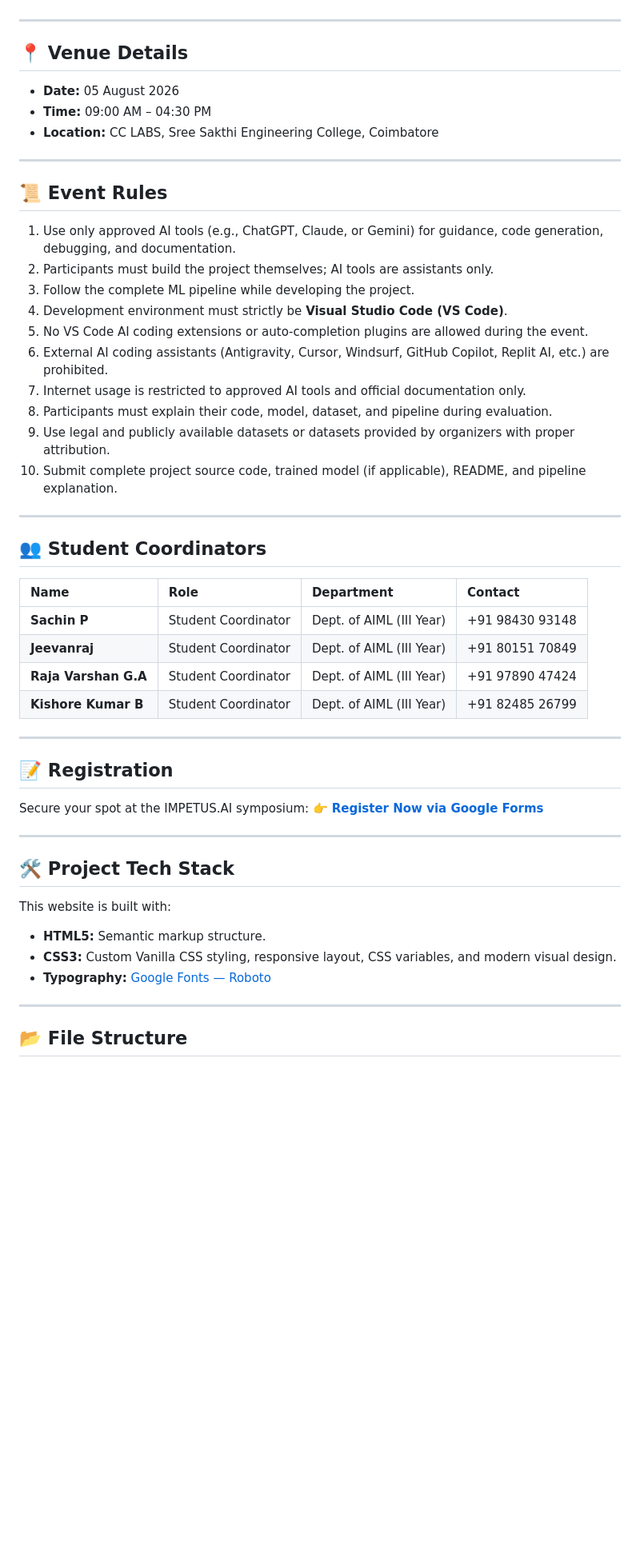
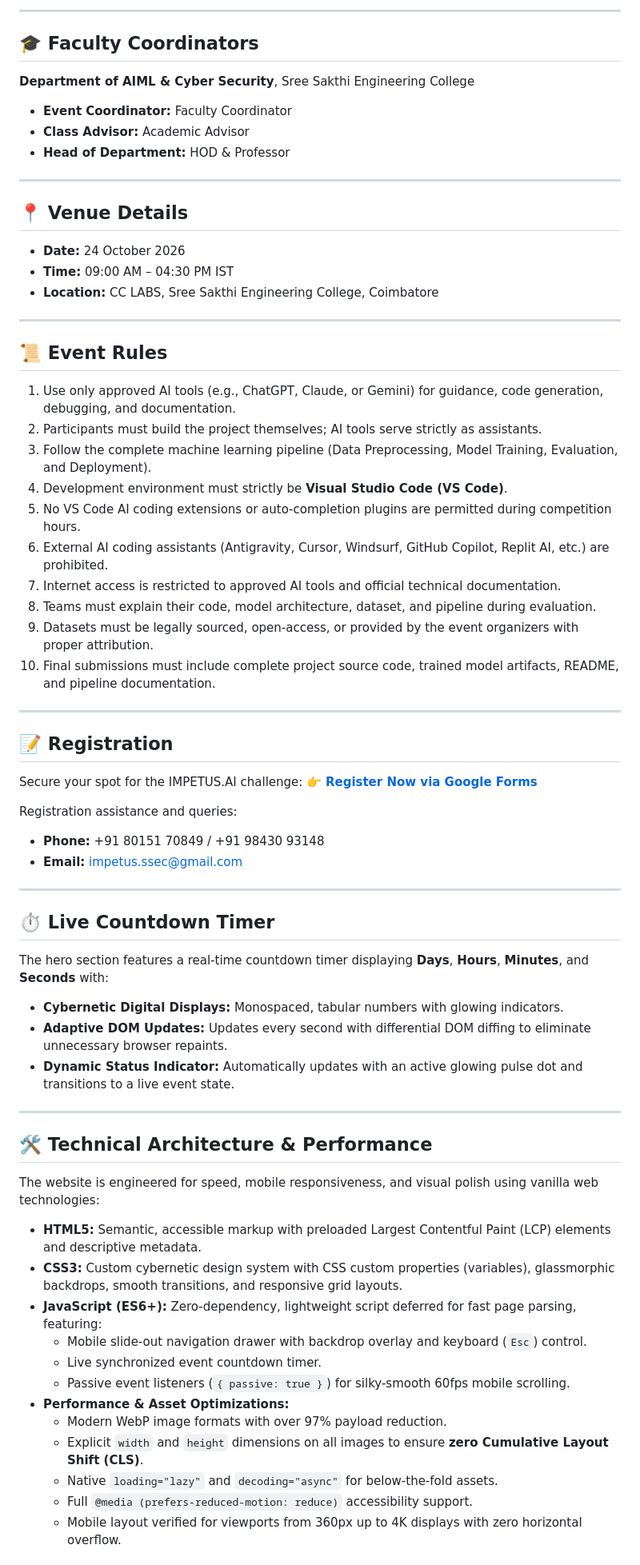
Before and after one commit to jeevanraj1302/impetus, a Markdown page: README.md, the part around one of its changes. Shown at 80% size. Drawn GitHub-style; blank space fills up the shorter version.

```diff
--- a/README.md
+++ b/README.md
@@ -48,10 +58,19 @@ The competition is structured into a 2-phase experience:
+---
+
+## 🎓 Faculty Coordinators
+
+**Department of AIML & Cyber Security**, Sree Sakthi Engineering College
+
+- **Event Coordinator:** Faculty Coordinator
+- **Class Advisor:** Academic Advisor
+- **Head of Department:** HOD & Professor
 
 ---
 
 ## 📍 Venue Details
 
-- **Date:** 05 August 2026
-- **Time:** 09:00 AM – 04:30 PM
+- **Date:** 24 October 2026
+- **Time:** 09:00 AM – 04:30 PM IST
 - **Location:** CC LABS, Sree Sakthi Engineering College, Coimbatore
 
 ---
@@ -59,43 +78,52 @@ The competition is structured into a 2-phase experience:
 ## 📜 Event Rules
 
 1. Use only approved AI tools (e.g., ChatGPT, Claude, or Gemini) for guidance, code generation, debugging, and documentation.
-2. Participants must build the project themselves; AI tools are assistants only.
-3. Follow the complete ML pipeline while developing the project.
+2. Participants must build the project themselves; AI tools serve strictly as assistants.
+3. Follow the complete machine learning pipeline (Data Preprocessing, Model Training, Evaluation, and Deployment).
 4. Development environment must strictly be **Visual Studio Code (VS Code)**.
-5. No VS Code AI coding extensions or auto-completion plugins are allowed during the event.
+5. No VS Code AI coding extensions or auto-completion plugins are permitted during competition hours.
 6. External AI coding assistants (Antigravity, Cursor, Windsurf, GitHub Copilot, Replit AI, etc.) are prohibited.
-7. Internet usage is restricted to approved AI tools and official documentation only.
-8. Participants must explain their code, model, dataset, and pipeline during evaluation.
-9. Use legal and publicly available datasets or datasets provided by organizers with proper attribution.
-10. Submit complete project source code, trained model (if applicable), README, and pipeline explanation.
-
----
-
-## 👥 Student Coordinators
-
-| Name | Role | Department | Contact |
-| :--- | :--- | :--- | :--- |
-| **Sachin P** | Student Coordinator | Dept. of AIML (III Year) | +91 98430 93148 |
-| **Jeevanraj** | Student Coordinator | Dept. of AIML (III Year) | +91 80151 70849 |
-| **Raja Varshan G.A** | Student Coordinator | Dept. of AIML (III Year) | +91 97890 47424 |
-| **Kishore Kumar B** | Student Coordinator | Dept. of AIML (III Year) | +91 82485 26799 |
+7. Internet access is restricted to approved AI tools and official technical documentation.
+8. Teams must explain their code, model architecture, dataset, and pipeline during evaluation.
+9. Datasets must be legally sourced, open-access, or provided by the event organizers with proper attribution.
+10. Final submissions must include complete project source code, trained model artifacts, README, and pipeline documentation.
 
 ---
 
 ## 📝 Registration
 
-Secure your spot at the IMPETUS.AI symposium:
+Secure your spot for the IMPETUS.AI challenge:
 👉 **[Register Now via Google Forms](https://forms.gle/Av6NxwszdfoJqSBJ8)**
+
+Registration assistance and queries:
+- **Phone:** +91 80151 70849 / +91 98430 93148
+- **Email:** impetus.ssec@gmail.com
 
 ---
 
-## 🛠️ Project Tech Stack
+## ⏱️ Live Countdown Timer
 
-This website is built with:
-- **HTML5:** Semantic markup structure.
-- **CSS3:** Custom Vanilla CSS styling, responsive layout, CSS variables, and modern visual design.
-- **Typography:** [Google Fonts — Roboto](https://fonts.google.com/specimen/Roboto)
+The hero section features a real-time countdown timer displaying **Days**, **Hours**, **Minutes**, and **Seconds** with:
+- **Cybernetic Digital Displays:** Monospaced, tabular numbers with glowing indicators.
+- **Adaptive DOM Updates:** Updates every second with differential DOM diffing to eliminate unnecessary browser repaints.
+- **Dynamic Status Indicator:** Automatically updates with an active glowing pulse dot and transitions to a live event state.
 
 ---
 
-## 📂 File Structure
+## 🛠️ Technical Architecture & Performance
+
+The website is engineered for speed, mobile responsiveness, and visual polish using vanilla web technologies:
+
+- **HTML5:** Semantic, accessible markup with preloaded Largest Contentful Paint (LCP) elements and descriptive metadata.
+- **CSS3:** Custom cybernetic design system with CSS custom properties (variables), glassmorphic backdrops, smooth transitions, and responsive grid layouts.
+- **JavaScript (ES6+):** Zero-dependency, lightweight script deferred for fast page parsing, featuring:
+  - Mobile slide-out navigation drawer with backdrop overlay and keyboard (`Esc`) control.
+  - Live synchronized event countdown timer.
+  - Passive event listeners (`{ passive: true }`) for silky-smooth 60fps mobile scrolling.
+- **Performance & Asset Optimizations:**
+  - Modern WebP image formats with over 97% payload reduction.
+  - Explicit `width` and `height` dimensions on all images to ensure **zero Cumulative Layout Shift (CLS)**.
+  - Native `loading="lazy"` and `decoding="async"` for below-the-fold assets.
+  - Full `@media (prefers-reduced-motion: reduce)` accessibility support.
+  - Mobile layout verified for viewports from 360px up to 4K displays with zero horizontal overflow.
+
```
Also changed, not shown: other parts of README.md (+77 -37 lines).
